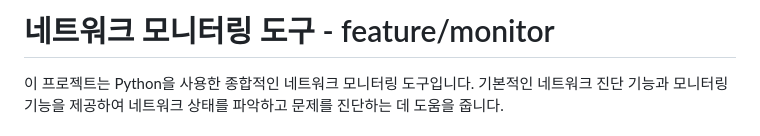
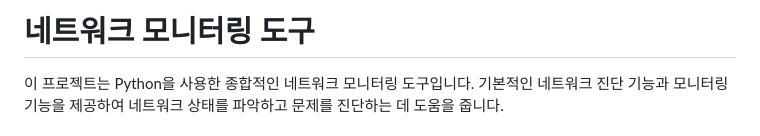
Before and after one commit to DevOpsLab-OZ/network_monitor, a Markdown page: README.md, the part around the change. Rendered like a GitHub page.

```diff
--- a/README.md
+++ b/README.md
@@ -1,4 +1,4 @@
-# 네트워크 모니터링 도구 - feature/monitor
+# 네트워크 모니터링 도구
 
 이 프로젝트는 Python을 사용한 종합적인 네트워크 모니터링 도구입니다. 기본적인 네트워크 진단 기능과 모니터링 기능을 제공하여 네트워크 상태를 파악하고 문제를 진단하는 데 도움을 줍니다.
 
```
